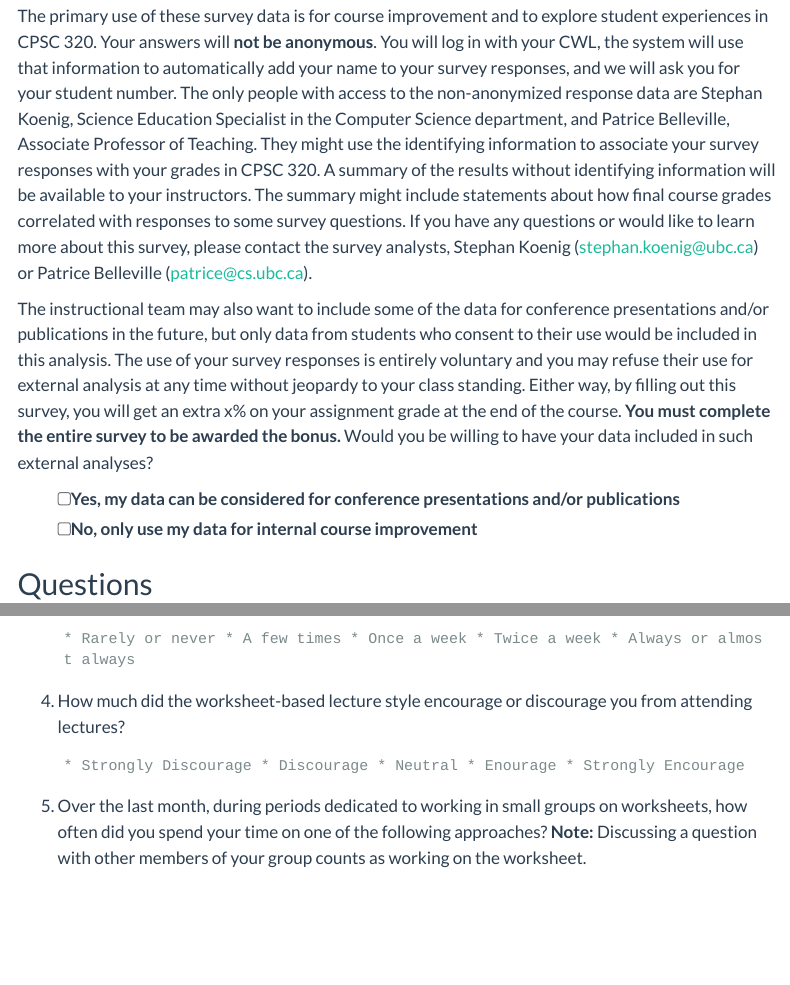
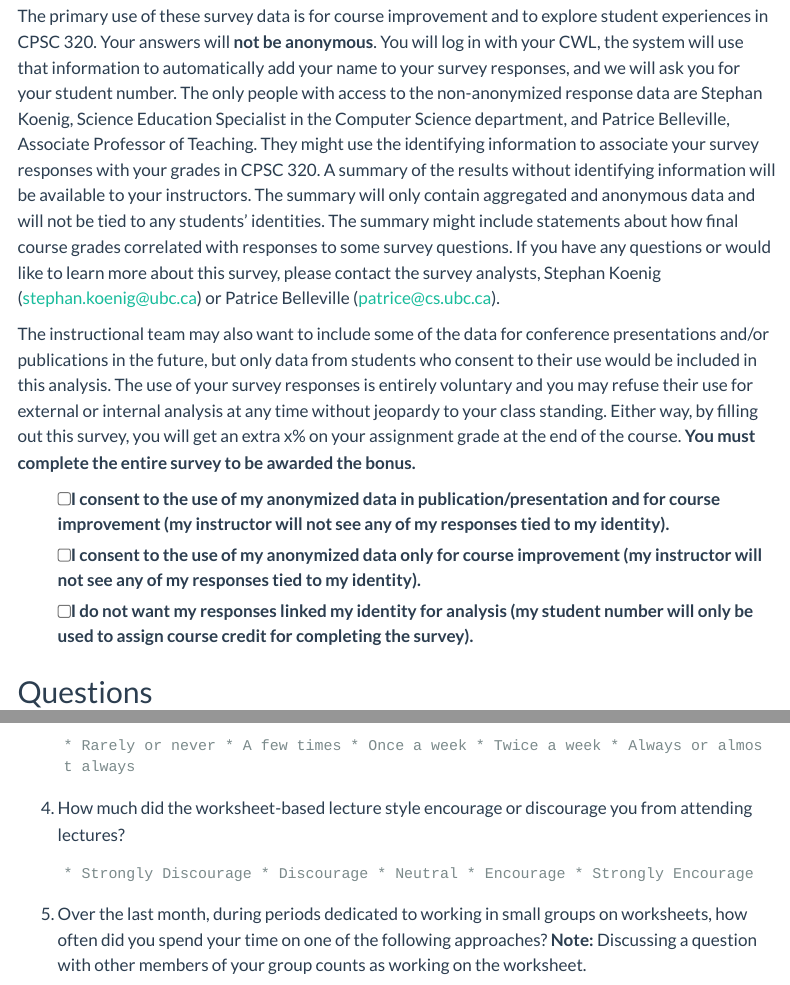
Before and after one commit to stephan-koenig/surveys, a Quarto document (cpsc-320-survey.qmd): the page in a window 1100 px wide, from 360 px down, and a second part further down, joined at a grey line. Rendered offline with R 4.5, knitr and Pandoc in place of Quarto, with nearby package versions; menus at the side of the page are left out.

Commit message:
Add suggestions (Warren Code & Patrice Belleville)

````diff
--- a/cpsc-320-survey.qmd
+++ b/cpsc-320-survey.qmd
@@ -22,16 +22,18 @@
 The only people with access to the non-anonymized response data are Stephan Koenig, Science Education Specialist in the Computer Science department, and Patrice Belleville, Associate Professor of Teaching.
 They might use the identifying information to associate your survey responses with your grades in CPSC 320.
 A summary of the results without identifying information will be available to your instructors.
+The summary will only contain aggregated and anonymous data and will not be tied to any students' identities.
 The summary might include statements about how final course grades correlated with responses to some survey questions.
 If you have any questions or would like to learn more about this survey, please contact the survey analysts, Stephan Koenig (<stephan.koenig@ubc.ca>) or Patrice Belleville (<patrice@cs.ubc.ca>).
 
 The instructional team may also want to include some of the data for conference presentations and/or publications in the future, but only data from students who consent to their use would be included in this analysis.
-The use of your survey responses is entirely voluntary and you may refuse their use for external analysis at any time without jeopardy to your class standing.
+The use of your survey responses is entirely voluntary and you may refuse their use for external or internal analysis at any time without jeopardy to your class standing.
 Either way, by filling out this survey, you will get an extra x% on your assignment grade at the end of the course.
-**You must complete the entire survey to be awarded the bonus.** Would you be willing to have your data included in such external analyses?
+**You must complete the entire survey to be awarded the bonus.**
 
--   [ ] Yes, my data can be considered for conference presentations and/or publications
--   [ ] No, only use my data for internal course improvement
+- [ ] I consent to the use of my anonymized data in publication/presentation and for course improvement (my instructor will not see any of my responses tied to my identity).
+- [ ] I consent to the use of my anonymized data only for course improvement (my instructor will not see any of my responses tied to my identity).
+- [ ] I do not want my responses linked my identity for analysis (my student number will only be used to assign course credit for completing the survey).
 
 ## Questions
 
@@ -55,7 +57,7 @@
 4.  How much did the worksheet-based lecture style encourage or discourage you from attending lectures?
 
     ```
-    * Strongly Discourage * Discourage * Neutral * Enourage * Strongly Encourage
+    * Strongly Discourage * Discourage * Neutral * Encourage * Strongly Encourage
     ```
 
 5.  Over the last month, during periods dedicated to working in small groups on worksheets, how often did you spend your time on one of the following approaches?
````
Also changed, not shown: cpsc-320-survey.qmd (4 more changed lines).
